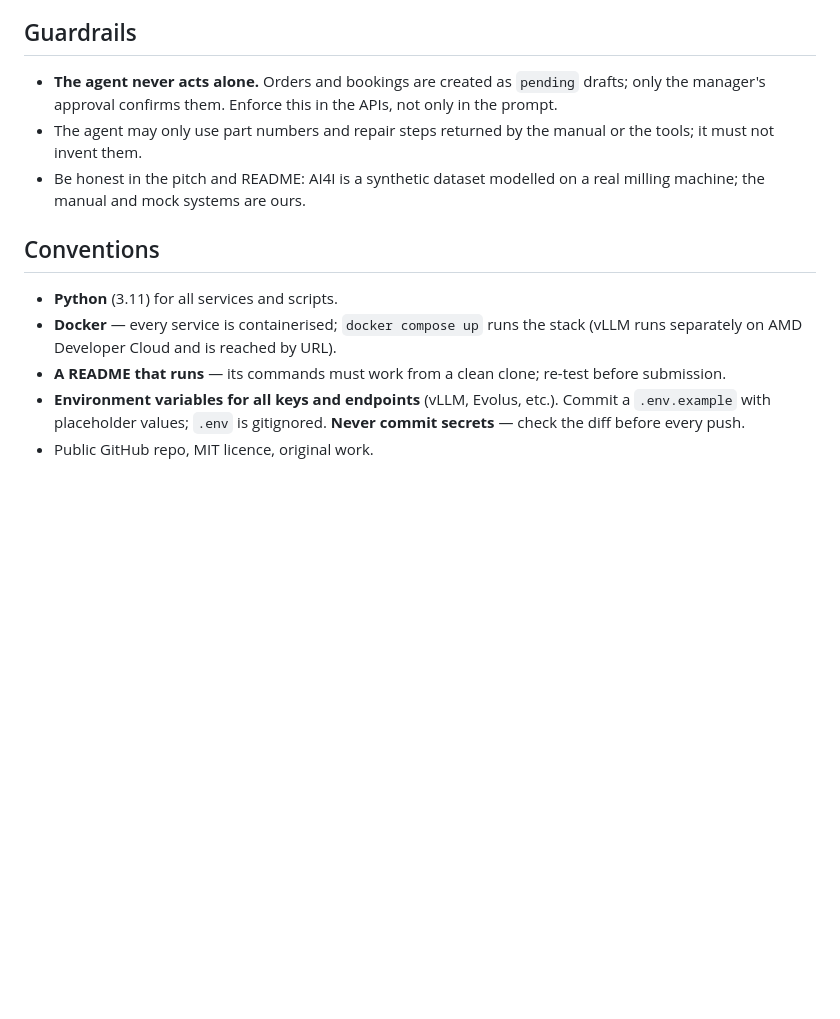
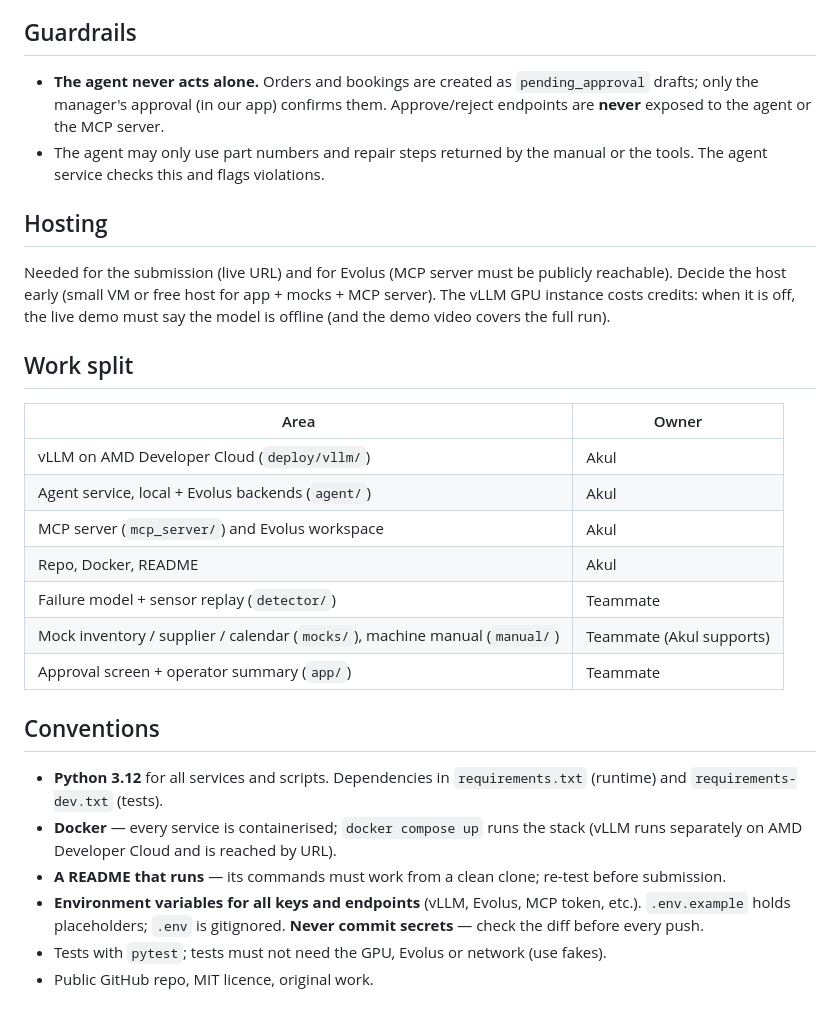
Before and after one commit to Akul-Sharma009/pitstop, a Markdown page: CLAUDE.md, the part around one of its changes. GitHub-like rendering; blank space fills up the shorter version.

```diff
--- a/CLAUDE.md
+++ b/CLAUDE.md
@@ -40,14 +53,30 @@ Stretch goals, **only after the thin path works end to end**: part-in-stock bran
 
 ## Guardrails
 
-- **The agent never acts alone.** Orders and bookings are created as `pending` drafts; only the manager's approval confirms them. Enforce this in the APIs, not only in the prompt.
-- The agent may only use part numbers and repair steps returned by the manual or the tools; it must not invent them.
-- Be honest in the pitch and README: AI4I is a synthetic dataset modelled on a real milling machine; the manual and mock systems are ours.
+- **The agent never acts alone.** Orders and bookings are created as `pending_approval` drafts; only the manager's approval (in our app) confirms them. Approve/reject endpoints are **never** exposed to the agent or the MCP server.
+- The agent may only use part numbers and repair steps returned by the manual or the tools. The agent service checks this and flags violations.
+
+## Hosting
+
+Needed for the submission (live URL) and for Evolus (MCP server must be publicly reachable). Decide the host early (small VM or free host for app + mocks + MCP server). The vLLM GPU instance costs credits: when it is off, the live demo must say the model is offline (and the demo video covers the full run).
+
+## Work split
+
+| Area | Owner |
+|---|---|
+| vLLM on AMD Developer Cloud (`deploy/vllm/`) | Akul |
+| Agent service, local + Evolus backends (`agent/`) | Akul |
+| MCP server (`mcp_server/`) and Evolus workspace | Akul |
+| Repo, Docker, README | Akul |
+| Failure model + sensor replay (`detector/`) | Teammate |
+| Mock inventory / supplier / calendar (`mocks/`), machine manual (`manual/`) | Teammate (Akul supports) |
+| Approval screen + operator summary (`app/`) | Teammate |
 
 ## Conventions
 
-- **Python** (3.11) for all services and scripts.
+- **Python 3.12** for all services and scripts. Dependencies in `requirements.txt` (runtime) and `requirements-dev.txt` (tests).
 - **Docker** — every service is containerised; `docker compose up` runs the stack (vLLM runs separately on AMD Developer Cloud and is reached by URL).
 - **A README that runs** — its commands must work from a clean clone; re-test before submission.
-- **Environment variables for all keys and endpoints** (vLLM, Evolus, etc.). Commit a `.env.example` with placeholder values; `.env` is gitignored. **Never commit secrets** — check the diff before every push.
+- **Environment variables for all keys and endpoints** (vLLM, Evolus, MCP token, etc.). `.env.example` holds placeholders; `.env` is gitignored. **Never commit secrets** — check the diff before every push.
+- Tests with `pytest`; tests must not need the GPU, Evolus or network (use fakes).
 - Public GitHub repo, MIT licence, original work.
```
Also changed, not shown: other parts of CLAUDE.md (+26 -13 lines), docs/contracts.md (added, +115 -0 lines).
